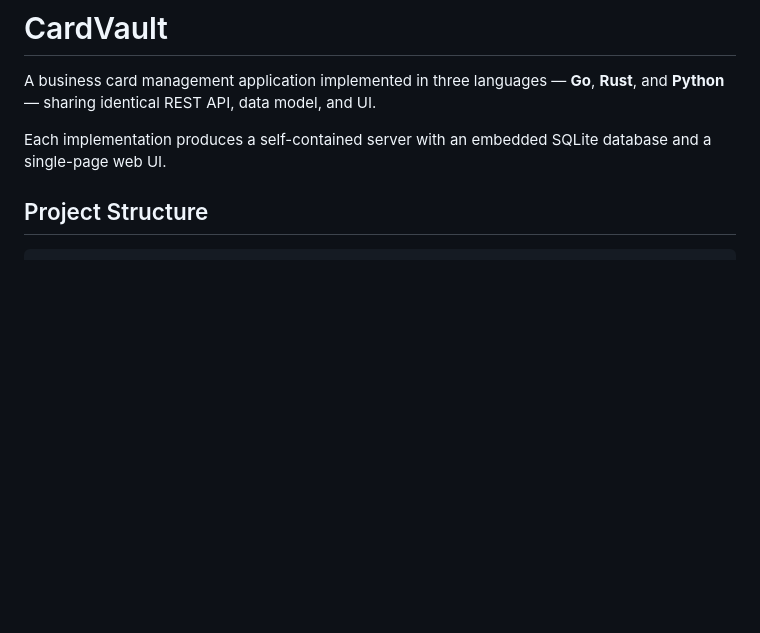
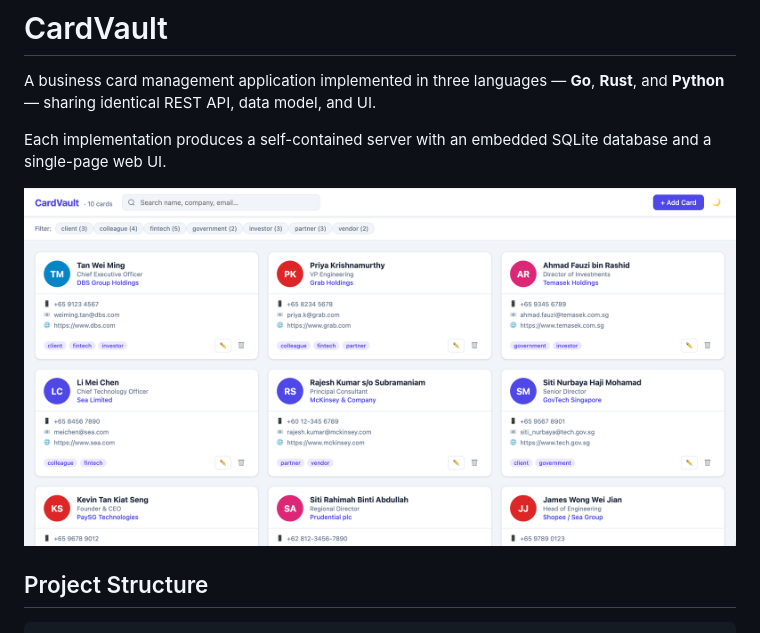
Before and after one commit to teochenglim/cardvault, a Markdown page: README.md, the part around the change. GitHub-like rendering; pictures changed too: images/cardvault.png (added); blank space fills up the shorter version.

Commit message:
adding visual

```diff
--- a/README.md
+++ b/README.md
@@ -3,6 +3,8 @@
 A business card management application implemented in three languages — **Go**, **Rust**, and **Python** — sharing identical REST API, data model, and UI.
 
 Each implementation produces a self-contained server with an embedded SQLite database and a single-page web UI.
+
+![Card Vault UI](images/cardvault.png)
 
 ## Project Structure
 
```
